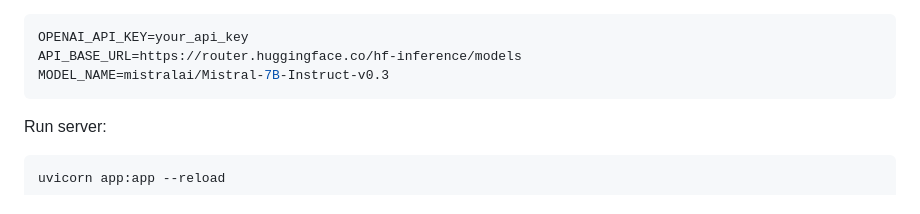
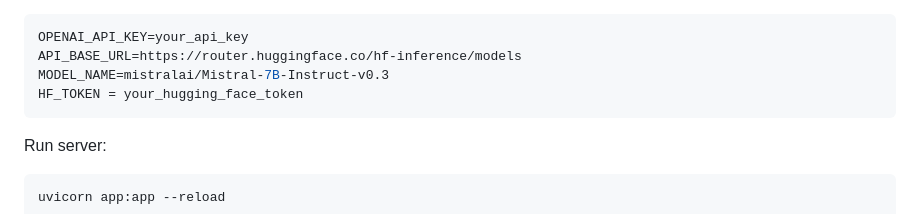
Before and after one commit to DE9856/code-review-env, a Markdown page: README.md, the part around the change. Drawn GitHub-style.

````diff
--- a/README.md
+++ b/README.md
@@ -275,6 +275,7 @@ Create `.env` file:
 OPENAI_API_KEY=your_api_key
 API_BASE_URL=https://router.huggingface.co/hf-inference/models
 MODEL_NAME=mistralai/Mistral-7B-Instruct-v0.3
+HF_TOKEN = your_hugging_face_token
 ```
 
 Run server:
````
